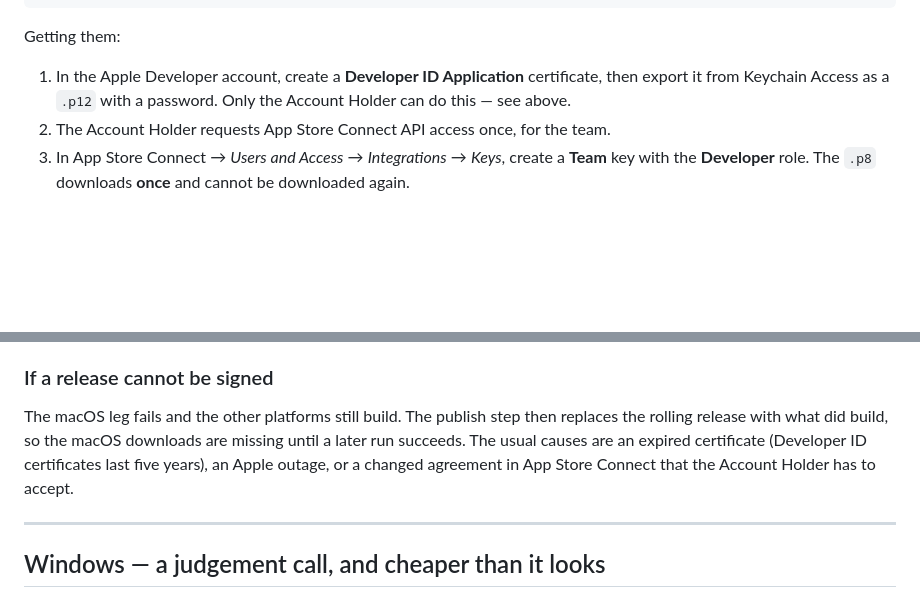
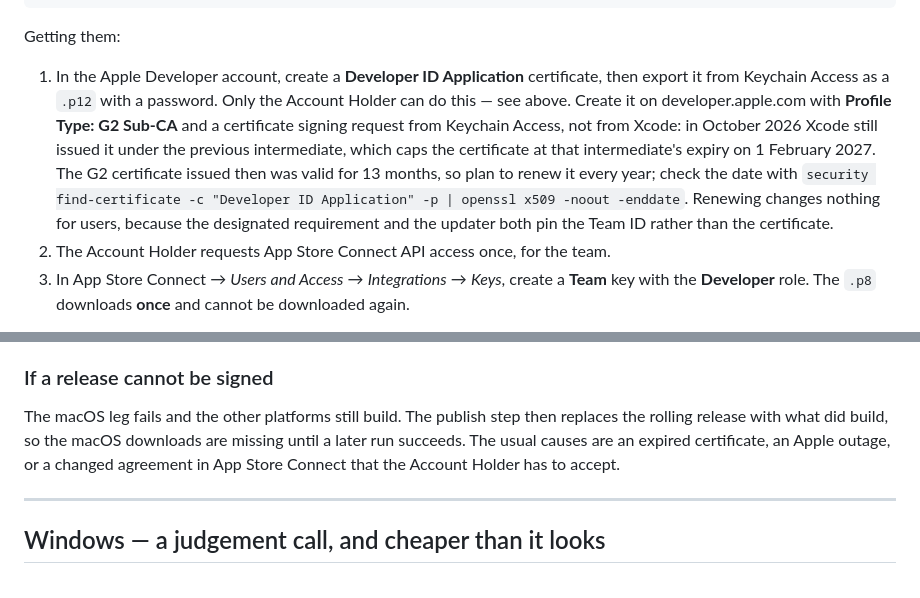
Before and after one commit to magnuslandahl/FeedbackRecorder, a Markdown page: docs/SIGNING.md, 2 parts joined by grey strips. GitHub-like rendering; blank space fills up the shorter version.

Commit message:
Document G2 Developer ID certificate and yearly renewal
Xcode still issues Developer ID certificates under the G1 intermediate, which expires on 1 February 2027. Create the certificate on the developer portal with the G2 Sub-CA profile type instead, and note that the certificate now lasts about a year.

Co-authored-by: Copilot App <223556219+Copilot@users.noreply.github.com>

```diff
--- a/docs/SIGNING.md
+++ b/docs/SIGNING.md
@@ -420,7 +420,16 @@ Getting them:
 
 1. In the Apple Developer account, create a **Developer ID Application**
    certificate, then export it from Keychain Access as a `.p12` with a password.
-   Only the Account Holder can do this — see above.
+   Only the Account Holder can do this — see above. Create it on
+   developer.apple.com with **Profile Type: G2 Sub-CA** and a certificate
+   signing request from Keychain Access, not from Xcode: in October 2026 Xcode
+   still issued it under the previous intermediate, which caps the certificate
+   at that intermediate's expiry on 1 February 2027. The G2 certificate issued
+   then was valid for 13 months, so plan to renew it every year; check the date
+   with `security find-certificate -c "Developer ID Application" -p | openssl
+   x509 -noout -enddate`. Renewing changes nothing for users, because the
+   designated requirement and the updater both pin the Team ID rather than the
+   certificate.
 2. The Account Holder requests App Store Connect API access once, for the team.
 3. In App Store Connect → *Users and Access* → *Integrations* → *Keys*, create a
    **Team** key with the **Developer** role. The `.p8` downloads **once** and
@@ -492,8 +501,8 @@ install it over an ad-hoc copy to see the one-time permission migration.
 The macOS leg fails and the other platforms still build. The publish step then
 replaces the rolling release with what did build, so the macOS downloads are
 missing until a later run succeeds. The usual causes are an expired
-certificate (Developer ID certificates last five years), an Apple outage, or a
-changed agreement in App Store Connect that the Account Holder has to accept.
+certificate, an Apple outage, or a changed agreement in App Store Connect that
+the Account Holder has to accept.
 
 ---
 
```
